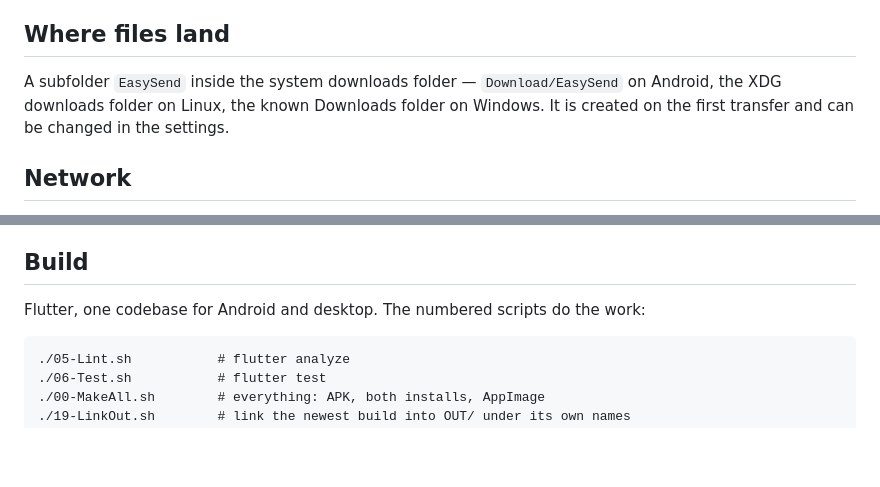
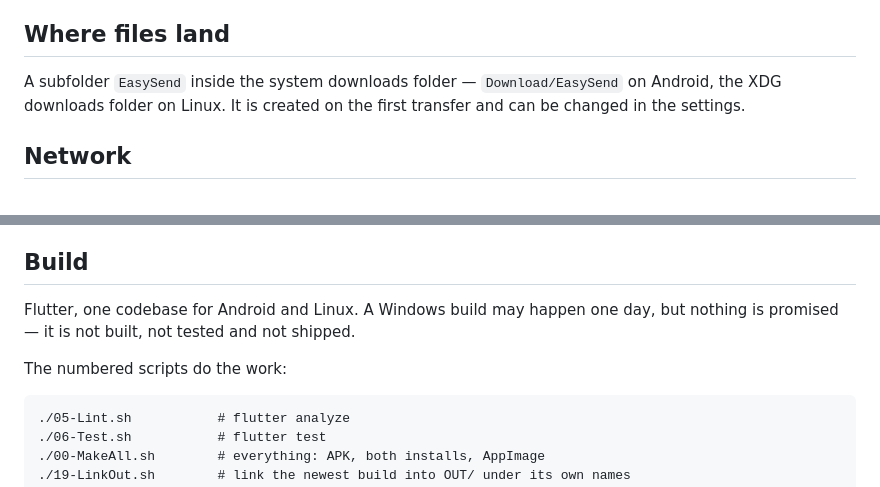
Before and after one commit to 3edc4rfv5rdx/EasySend, a Markdown page: README.md, 2 parts joined by grey strips. GitHub-like rendering; blank space fills up the shorter version.

Commit message:
Say Android and Linux are the built platforms
Co-Authored-By: Claude Opus 5 <noreply@anthropic.com>

````diff
--- a/README.md
+++ b/README.md
@@ -54,8 +54,8 @@ no internet: the two devices talk to each other and nothing else.
 ## Where files land
 
 A subfolder `EasySend` inside the system downloads folder — `Download/EasySend` on
-Android, the XDG downloads folder on Linux, the known Downloads folder on Windows. It is
-created on the first transfer and can be changed in the settings.
+Android, the XDG downloads folder on Linux. It is created on the first transfer and can be
+changed in the settings.
 
 ## Network
 
@@ -76,7 +76,10 @@ it on public or guest Wi-Fi.
 
 ## Build
 
-Flutter, one codebase for Android and desktop. The numbered scripts do the work:
+Flutter, one codebase for Android and Linux. A Windows build may happen one day, but
+nothing is promised — it is not built, not tested and not shipped.
+
+The numbered scripts do the work:
 
 ```
 ./05-Lint.sh           # flutter analyze
````
Also changed, not shown: CHANGELOG.md (+1 -0 lines), SPEC.md (+10 -12 lines).
